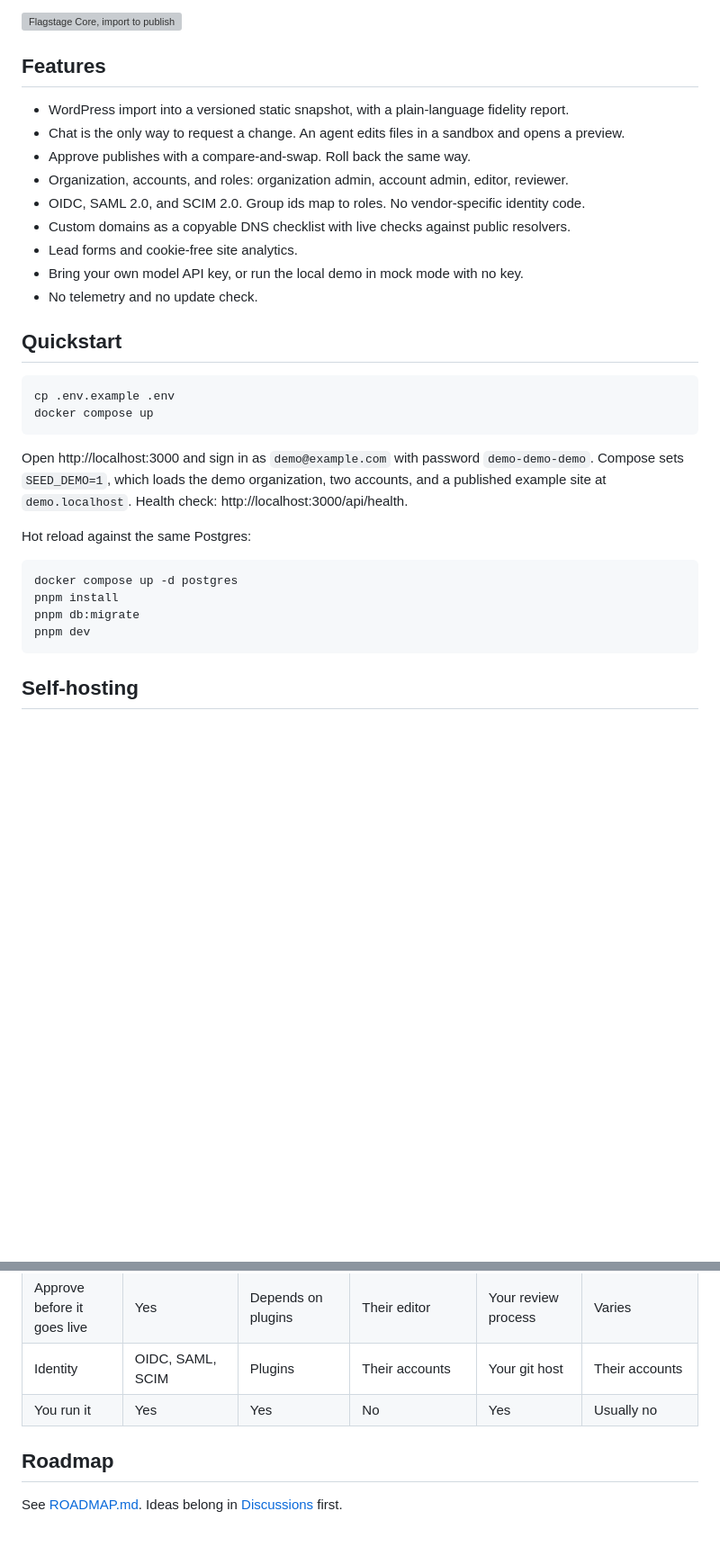
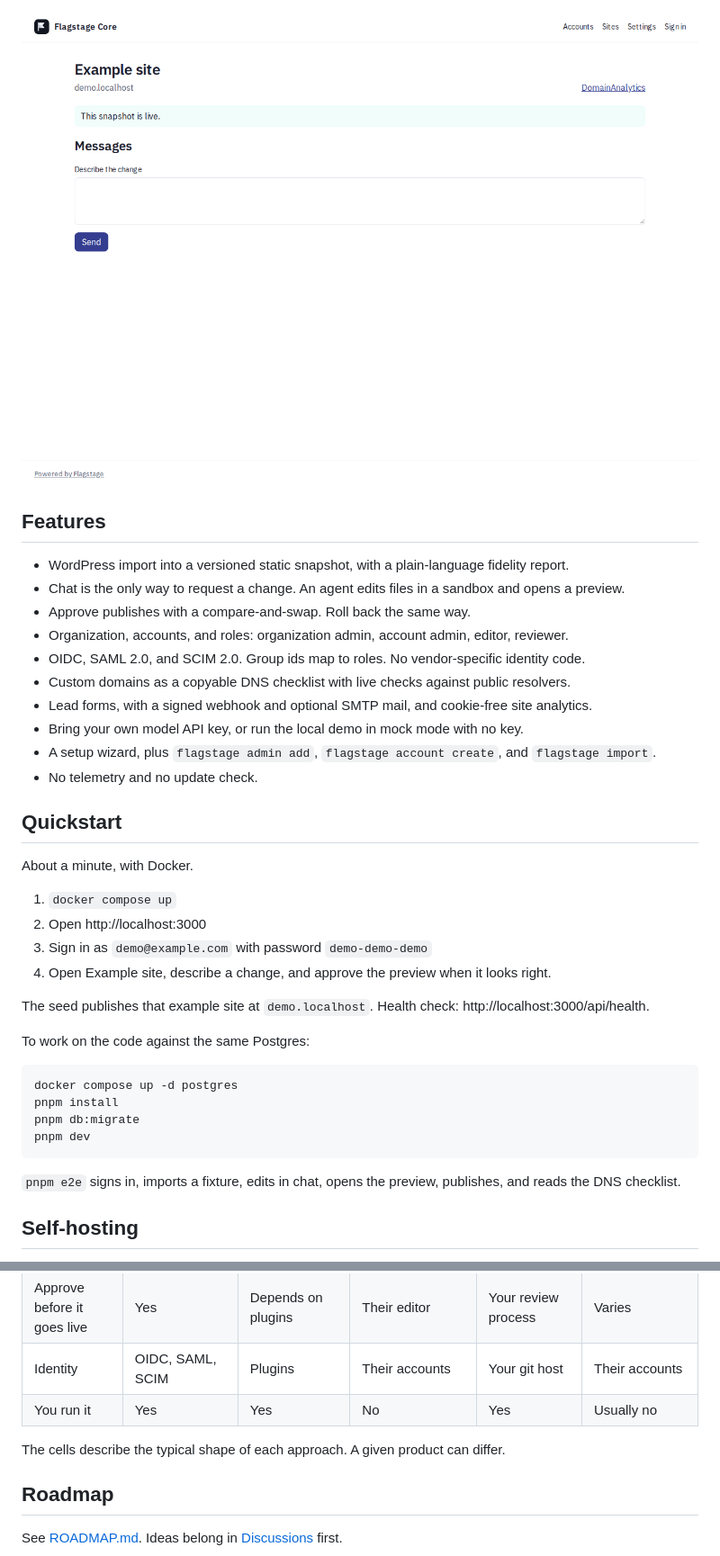
Before and after one commit to rera/flagstage-core, a Markdown page: README.md, 2 parts joined by grey strips. Shown at 90% size. Drawn GitHub-style; pictures changed too: docs/assets/screenshot-app.png (added); blank space fills up the shorter version; grey boxes are pictures that could not be loaded.

````diff
--- a/README.md
+++ b/README.md
@@ -10,6 +11,6 @@ Flagstage Core is a self-hosted app for an organization that runs many accounts
 [![Discussions](https://img.shields.io/badge/community-discussions-0f766e)](https://github.com/rera/flagstage-core/discussions)
 
-![Flagstage Core, import to publish](docs/assets/screenshot-app.svg)
+![Example site in Flagstage Core, live and ready for a chat edit](docs/assets/screenshot-app.png)
 
 ## Features
 
@@ -19,20 +20,23 @@ Flagstage Core is a self-hosted app for an organization that runs many accounts
 - Organization, accounts, and roles: organization admin, account admin, editor, reviewer.
 - OIDC, SAML 2.0, and SCIM 2.0. Group ids map to roles. No vendor-specific identity code.
 - Custom domains as a copyable DNS checklist with live checks against public resolvers.
-- Lead forms and cookie-free site analytics.
+- Lead forms, with a signed webhook and optional SMTP mail, and cookie-free site analytics.
 - Bring your own model API key, or run the local demo in mock mode with no key.
+- A setup wizard, plus `flagstage admin add`, `flagstage account create`, and `flagstage import`.
 - No telemetry and no update check.
 
 ## Quickstart
 
-```bash
-cp .env.example .env
-docker compose up
-```
+About a minute, with Docker.
 
-Open http://localhost:3000 and sign in as `demo@example.com` with password `demo-demo-demo`. Compose sets `SEED_DEMO=1`, which loads the demo organization, two accounts, and a published example site at `demo.localhost`. Health check: http://localhost:3000/api/health.
+1. `docker compose up`
+2. Open http://localhost:3000
+3. Sign in as `demo@example.com` with password `demo-demo-demo`
+4. Open Example site, describe a change, and approve the preview when it looks right.
 
-Hot reload against the same Postgres:
+The seed publishes that example site at `demo.localhost`. Health check: http://localhost:3000/api/health.
+
+To work on the code against the same Postgres:
 
 ```bash
 docker compose up -d postgres
@@ -40,6 +44,8 @@ pnpm install
 pnpm db:migrate
 pnpm dev
 ```
+
+`pnpm e2e` signs in, imports a fixture, edits in chat, opens the preview, publishes, and reads the DNS checklist.
 
 ## Self-hosting
 
@@ -78,6 +84,8 @@ Agent turns run OpenCode as a subprocess in a temp directory. The subprocess env
 | Identity                    | OIDC, SAML, SCIM               | Plugins              | Their accounts          | Your git host           | Their accounts                |
 | You run it                  | Yes                            | Yes                  | No                      | Yes                     | Usually no                    |
 
+The cells describe the typical shape of each approach. A given product can differ.
+
 ## Roadmap
 
 See [ROADMAP.md](ROADMAP.md). Ideas belong in [Discussions](https://github.com/rera/flagstage-core/discussions) first.
````
Also changed, not shown: other parts of README.md (+1 -0 lines), ROADMAP.md (+3 -2 lines), docs/GAPS.md (+6 -7 lines), 1 other file.
